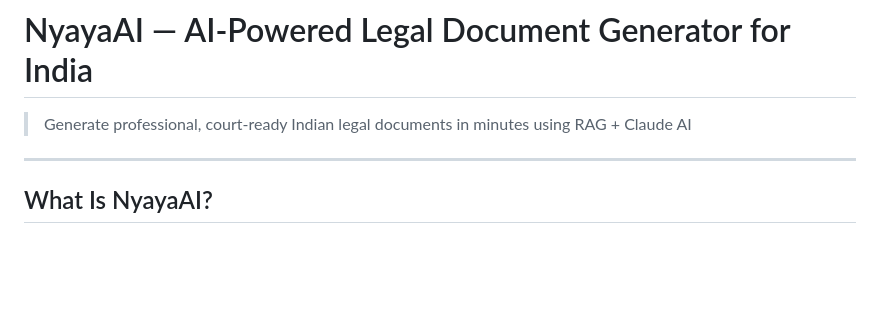
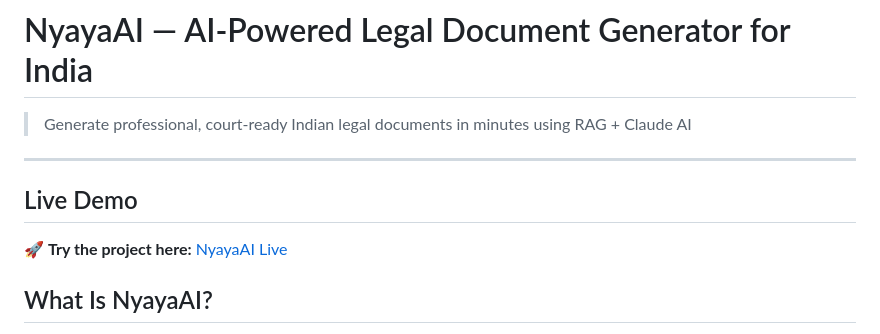
Before and after one commit to uditpanwar261/NyayaAI, a Markdown page: README.md, the part around the change. GitHub-like rendering; blank space fills up the shorter version.

Commit message:
Add live demo section to README
Added a section for live demo with a link to the project.

```diff
--- a/README.md
+++ b/README.md
@@ -3,6 +3,10 @@
 > Generate professional, court-ready Indian legal documents in minutes using RAG + Claude AI
 
 ---
+
+## Live Demo
+
+🚀 **Try the project here:** [NyayaAI Live](https://your-project-url.vercel.app)
 
 ## What Is NyayaAI?
 
```
